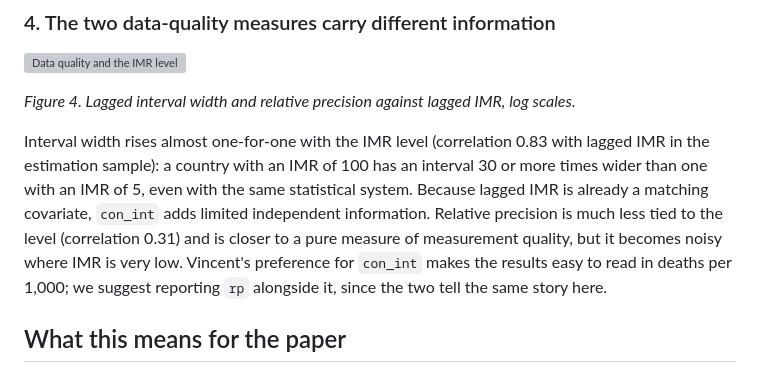
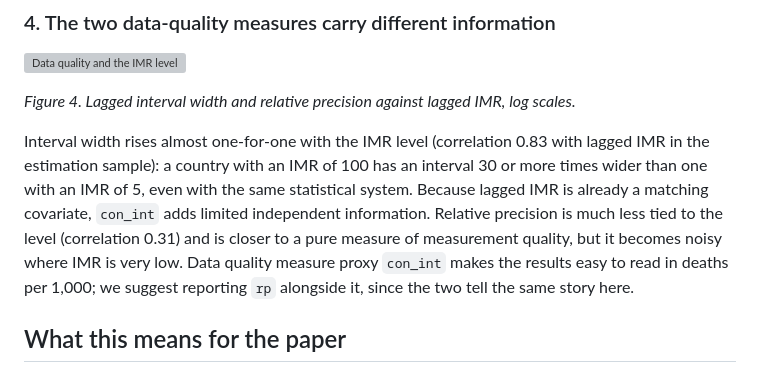
Before and after one commit to ehwilhelm/geloso-wilhelm, a Markdown page: notes/im-liberal-data-quality/IM Liberal Data Quality Notes.md, the part around the change. Rendered like a GitHub page; grey boxes are pictures that could not be loaded.

Commit message:
updated notes

```diff
--- a/notes/im-liberal-data-quality/IM Liberal Data Quality Notes.md
+++ b/notes/im-liberal-data-quality/IM Liberal Data Quality Notes.md
@@ -87,7 +87,7 @@ The propensity-score NN3 estimator does not fully balance data quality even when
 
 *Figure 4. Lagged interval width and relative precision against lagged IMR, log scales.*
 
-Interval width rises almost one-for-one with the IMR level (correlation 0.83 with lagged IMR in the estimation sample): a country with an IMR of 100 has an interval 30 or more times wider than one with an IMR of 5, even with the same statistical system. Because lagged IMR is already a matching covariate, `con_int` adds limited independent information. Relative precision is much less tied to the level (correlation 0.31) and is closer to a pure measure of measurement quality, but it becomes noisy where IMR is very low. Vincent's preference for `con_int` makes the results easy to read in deaths per 1,000; we suggest reporting `rp` alongside it, since the two tell the same story here.
+Interval width rises almost one-for-one with the IMR level (correlation 0.83 with lagged IMR in the estimation sample): a country with an IMR of 100 has an interval 30 or more times wider than one with an IMR of 5, even with the same statistical system. Because lagged IMR is already a matching covariate, `con_int` adds limited independent information. Relative precision is much less tied to the level (correlation 0.31) and is closer to a pure measure of measurement quality, but it becomes noisy where IMR is very low. Data quality measure proxy `con_int` makes the results easy to read in deaths per 1,000; we suggest reporting `rp` alongside it, since the two tell the same story here.
 
 ## What this means for the paper
 
```
